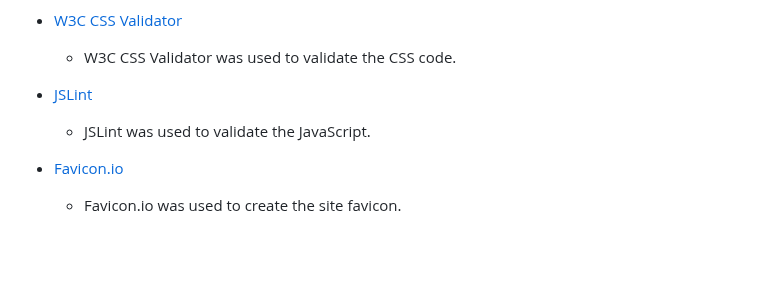
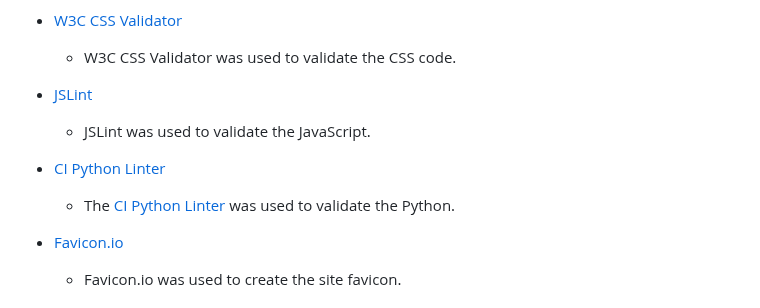
Before and after one commit to DanHodgson12/my-cook-book, a Markdown page: README.md, the part around the change. GitHub-like rendering; blank space fills up the shorter version.

Commit message:
feat: finished Frameworks, Libraries & Programs section

```diff
--- a/README.md
+++ b/README.md
@@ -610,6 +610,9 @@ Forget Recipe | Successful | ![Flash 10](static/images/flash-recipe-forget.png)
 - [JSLint](https://www.jslint.com/)
   - JSLint was used to validate the JavaScript.
 
+- [CI Python Linter](https://pep8ci.herokuapp.com/)
+  - The [CI Python Linter](https://pep8ci.herokuapp.com/) was used to validate the Python.
+
 - [Favicon.io](https://favicon.io/)
   - Favicon.io was used to create the site favicon.
 
```
